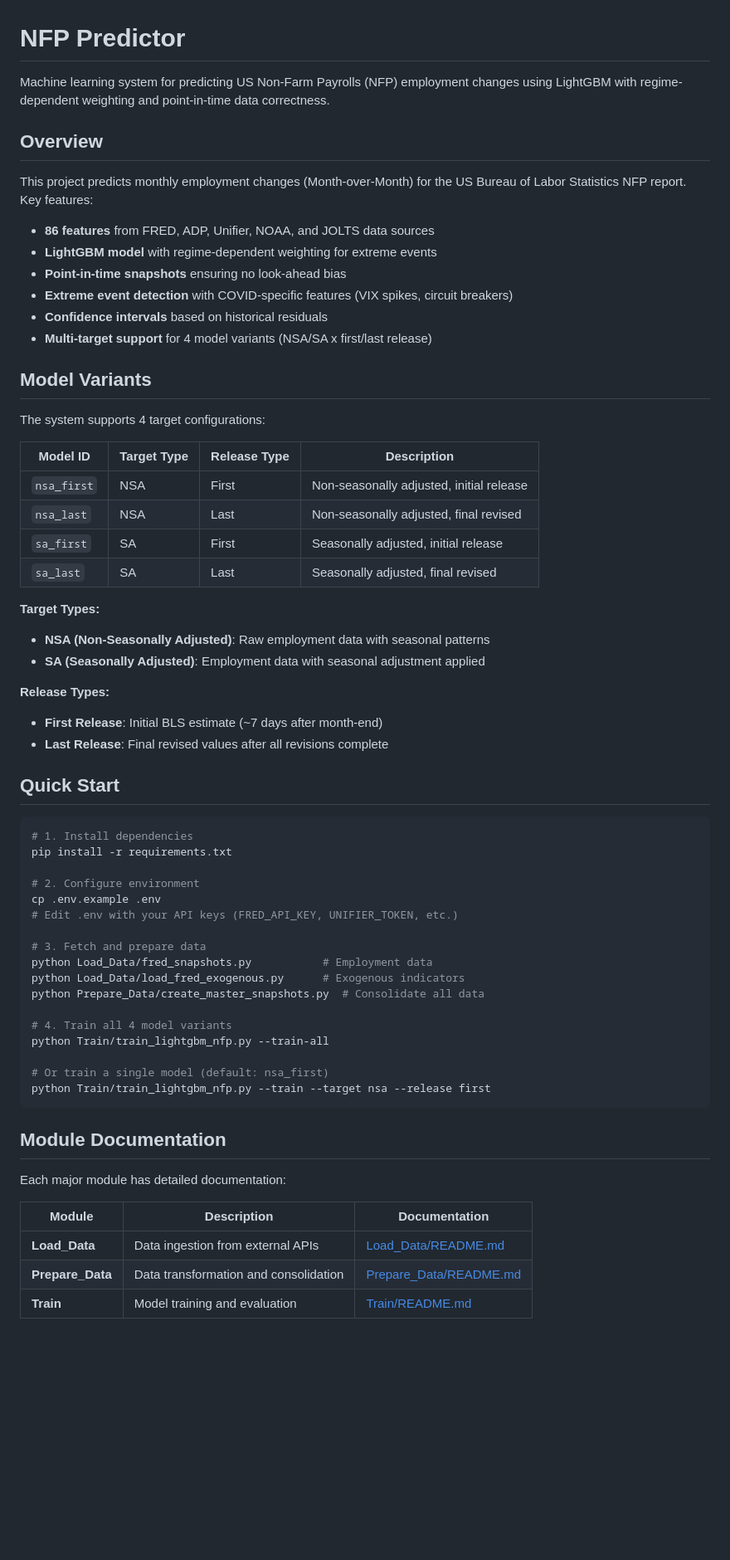
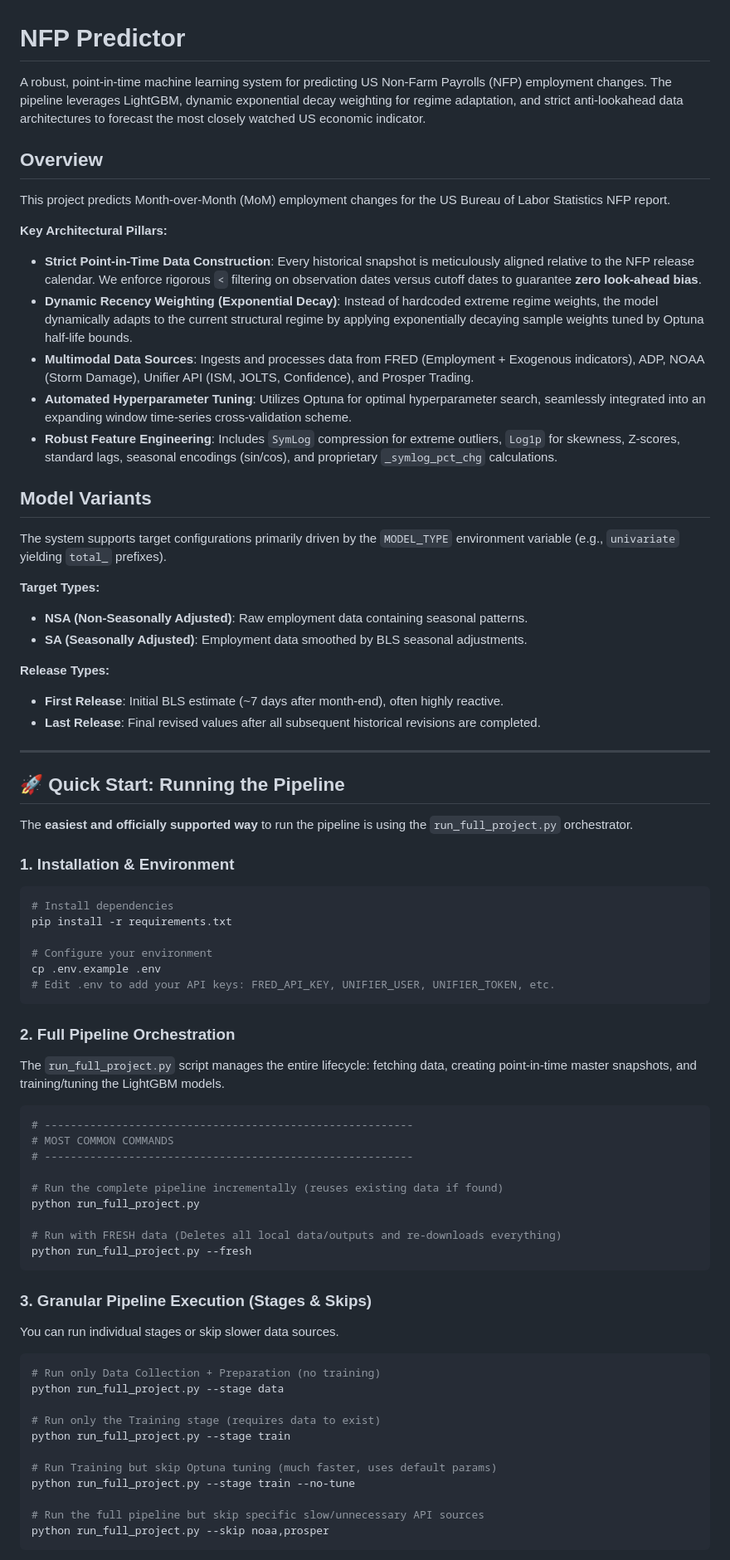
Before and after one commit to dhruvk1432/NFP_Predictor, a Markdown page: README.md, the part around one of its changes. Shown at 83% size. Rendered like a GitHub page; blank space fills up the shorter version.

````diff
--- a/README.md
+++ b/README.md
@@ -1,65 +1,78 @@
 # NFP Predictor
 
-Machine learning system for predicting US Non-Farm Payrolls (NFP) employment changes using LightGBM with regime-dependent weighting and point-in-time data correctness.
+A robust, point-in-time machine learning system for predicting US Non-Farm Payrolls (NFP) employment changes. The pipeline leverages LightGBM, dynamic exponential decay weighting for regime adaptation, and strict anti-lookahead data architectures to forecast the most closely watched US economic indicator.
 
 ## Overview
 
-This project predicts monthly employment changes (Month-over-Month) for the US Bureau of Labor Statistics NFP report. Key features:
+This project predicts Month-over-Month (MoM) employment changes for the US Bureau of Labor Statistics NFP report.
 
-- **86 features** from FRED, ADP, Unifier, NOAA, and JOLTS data sources
-- **LightGBM model** with regime-dependent weighting for extreme events
-- **Point-in-time snapshots** ensuring no look-ahead bias
-- **Extreme event detection** with COVID-specific features (VIX spikes, circuit breakers)
-- **Confidence intervals** based on historical residuals
-- **Multi-target support** for 4 model variants (NSA/SA x first/last release)
+**Key Architectural Pillars:**
+- **Strict Point-in-Time Data Construction**: Every historical snapshot is meticulously aligned relative to the NFP release calendar. We enforce rigorous `<` filtering on observation dates versus cutoff dates to guarantee **zero look-ahead bias**.
+- **Dynamic Recency Weighting (Exponential Decay)**: Instead of hardcoded extreme regime weights, the model dynamically adapts to the current structural regime by applying exponentially decaying sample weights tuned by Optuna half-life bounds.
+- **Multimodal Data Sources**: Ingests and processes data from FRED (Employment + Exogenous indicators), ADP, NOAA (Storm Damage), Unifier API (ISM, JOLTS, Confidence), and Prosper Trading.
+- **Automated Hyperparameter Tuning**: Utilizes Optuna for optimal hyperparameter search, seamlessly integrated into an expanding window time-series cross-validation scheme.
+- **Robust Feature Engineering**: Includes `SymLog` compression for extreme outliers, `Log1p` for skewness, Z-scores, standard lags, seasonal encodings (sin/cos), and proprietary `_symlog_pct_chg` calculations.
 
 ## Model Variants
 
-The system supports 4 target configurations:
-
-| Model ID | Target Type | Release Type | Description |
-|----------|-------------|--------------|-------------|
-| `nsa_first` | NSA | First | Non-seasonally adjusted, initial release |
-| `nsa_last` | NSA | Last | Non-seasonally adjusted, final revised |
-| `sa_first` | SA | First | Seasonally adjusted, initial release |
-| `sa_last` | SA | Last | Seasonally adjusted, final revised |
+The system supports target configurations primarily driven by the `MODEL_TYPE` environment variable (e.g., `univariate` yielding `total_` prefixes).
 
 **Target Types:**
-- **NSA (Non-Seasonally Adjusted)**: Raw employment data with seasonal patterns
-- **SA (Seasonally Adjusted)**: Employment data with seasonal adjustment applied
+- **NSA (Non-Seasonally Adjusted)**: Raw employment data containing seasonal patterns.
+- **SA (Seasonally Adjusted)**: Employment data smoothed by BLS seasonal adjustments.
 
 **Release Types:**
-- **First Release**: Initial BLS estimate (~7 days after month-end)
-- **Last Release**: Final revised values after all revisions complete
+- **First Release**: Initial BLS estimate (~7 days after month-end), often highly reactive.
+- **Last Release**: Final revised values after all subsequent historical revisions are completed.
 
-## Quick Start
+---
+
+## 🚀 Quick Start: Running the Pipeline
+
+The **easiest and officially supported way** to run the pipeline is using the `run_full_project.py` orchestrator.
+
+### 1. Installation & Environment
 
 ```bash
-# 1. Install dependencies
+# Install dependencies
 pip install -r requirements.txt
 
-# 2. Configure environment
+# Configure your environment
 cp .env.example .env
-# Edit .env with your API keys (FRED_API_KEY, UNIFIER_TOKEN, etc.)
-
-# 3. Fetch and prepare data
-python Load_Data/fred_snapshots.py           # Employment data
-python Load_Data/load_fred_exogenous.py      # Exogenous indicators
-python Prepare_Data/create_master_snapshots.py  # Consolidate all data
-
-# 4. Train all 4 model variants
-python Train/train_lightgbm_nfp.py --train-all
-
-# Or train a single model (default: nsa_first)
-python Train/train_lightgbm_nfp.py --train --target nsa --release first
+# Edit .env to add your API keys: FRED_API_KEY, UNIFIER_USER, UNIFIER_TOKEN, etc.
 ```
 
-## Module Documentation
+### 2. Full Pipeline Orchestration
 
-Each major module has detailed documentation:
+The `run_full_project.py` script manages the entire lifecycle: fetching data, creating point-in-time master snapshots, and training/tuning the LightGBM models.
 
-| Module | Description | Documentation |
-|--------|-------------|---------------|
-| **Load_Data** | Data ingestion from external APIs | [Load_Data/README.md](Load_Data/README.md) |
-| **Prepare_Data** | Data transformation and consolidation | [Prepare_Data/README.md](Prepare_Data/README.md) |
-| **Train** | Model training and evaluation | [Train/README.md](Train/README.md) |
+```bash
+# ---------------------------------------------------------
+# MOST COMMON COMMANDS
+# ---------------------------------------------------------
+
+# Run the complete pipeline incrementally (reuses existing data if found)
+python run_full_project.py
+
+# Run with FRESH data (Deletes all local data/outputs and re-downloads everything)
+python run_full_project.py --fresh
+```
+
+### 3. Granular Pipeline Execution (Stages & Skips)
+
+You can run individual stages or skip slower data sources.
+
+```bash
+# Run only Data Collection + Preparation (no training)
+python run_full_project.py --stage data
+
+# Run only the Training stage (requires data to exist)
+python run_full_project.py --stage train
+
+# Run Training but skip Optuna tuning (much faster, uses default params)
+python run_full_project.py --stage train --no-tune
+
+# Run the full pipeline but skip specific slow/unnecessary API sources
+python run_full_project.py --skip noaa,prosper
+```
+
````
Also changed, not shown: other parts of README.md (+44 -199 lines).
